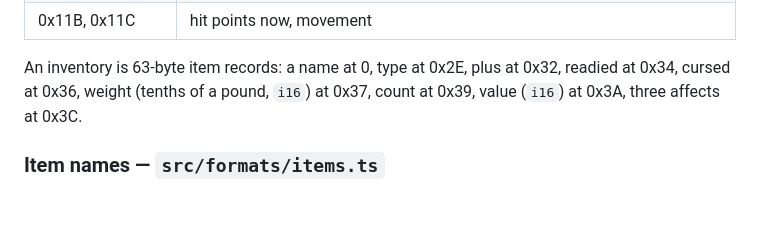
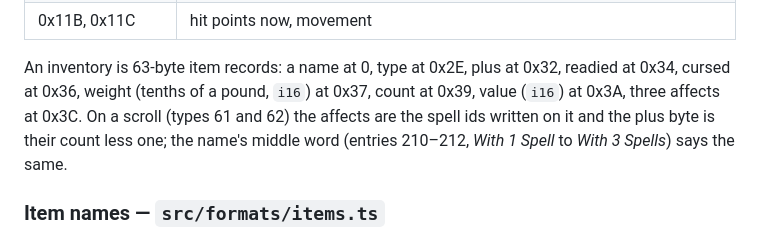
Before and after one commit to adamf/gbg, a Markdown page: docs/FORMATS.md, the part around the change. Rendered like a GitHub page; blank space fills up the shorter version.

Commit message:
FORMATS: how a scroll carries its spells
Co-Authored-By: Claude Fable 5.1 <noreply@anthropic.com>

Claude-Session: https://claude.ai/code/session_01LegtCnRegWezkMYrsB9JkU

```diff
--- a/docs/FORMATS.md
+++ b/docs/FORMATS.md
@@ -449,7 +449,7 @@ where Curse has 100. Offsets checked against every character Pool of Radiance sh
 
 An inventory is 63-byte item records: a name at 0, type at 0x2E, plus at 0x32, readied
 at 0x34, cursed at 0x36, weight (tenths of a pound, `i16`) at 0x37, count at 0x39,
-value (`i16`) at 0x3A, three affects at 0x3C.
+value (`i16`) at 0x3A, three affects at 0x3C. On a scroll (types 61 and 62) the affects are the spell ids written on it and the plus byte is their count less one; the name's middle word (entries 210–212, *With 1 Spell* to *With 3 Spells*) says the same.
 
 ### Item names — `src/formats/items.ts`
 
```
